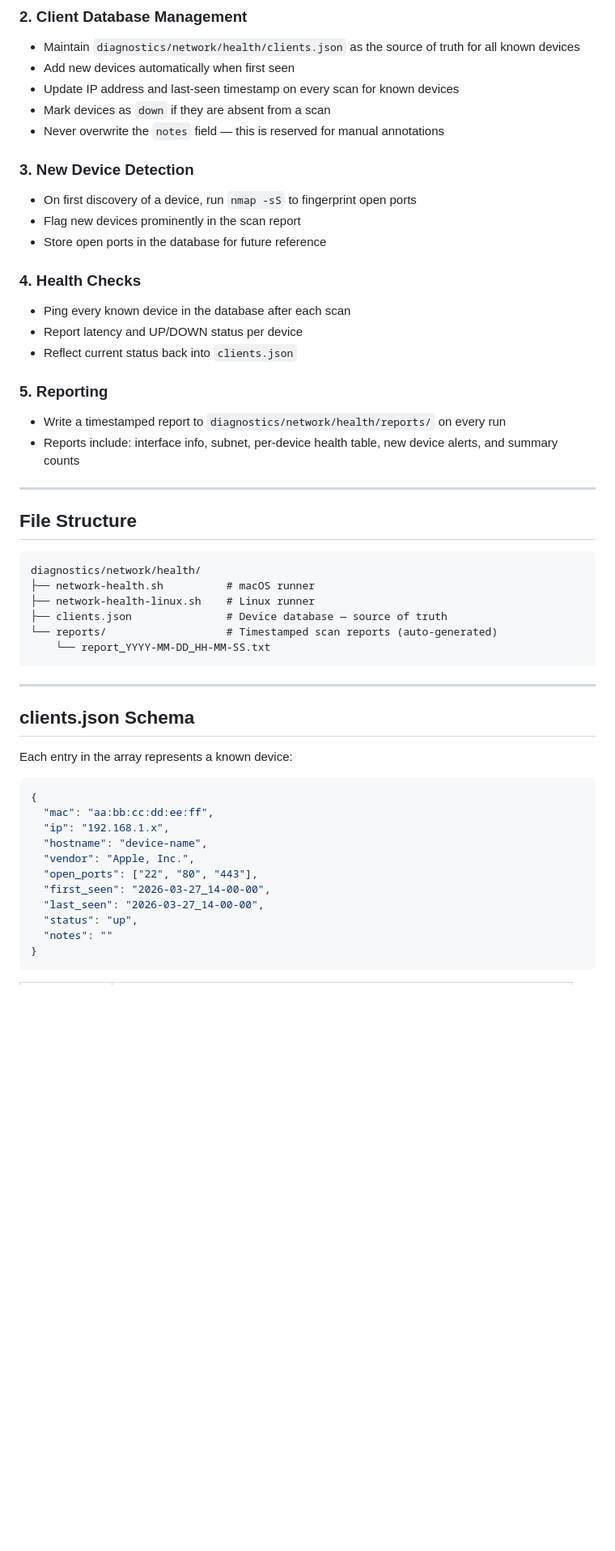
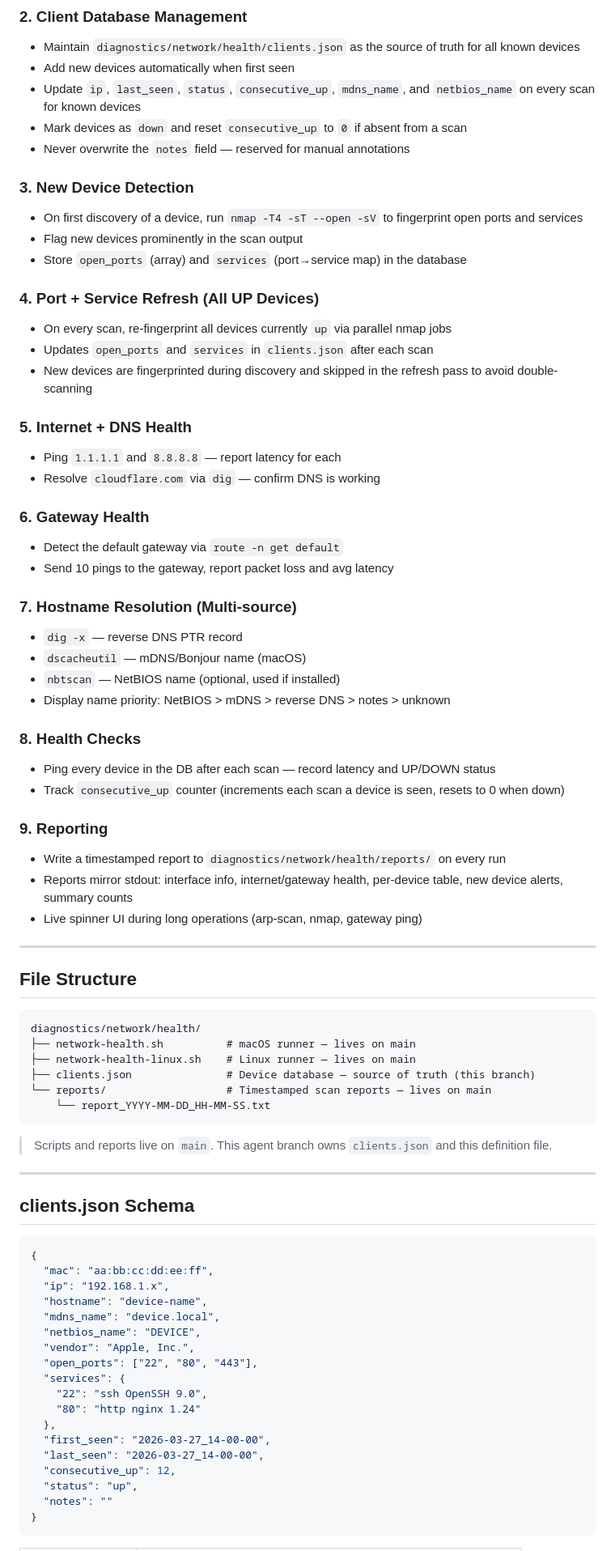
Before and after one commit to cinerepo/Claude, a Markdown page: Network-Health-Agent.md, the part around one of its changes. Shown at 81% size. GitHub-like rendering; blank space fills up the shorter version.

````diff
--- a/Network-Health-Agent.md
+++ b/Network-Health-Agent.md
@@ -16,23 +16,42 @@ I am the network health and device awareness agent for Cinesys. My role is to sc
 ### 2. Client Database Management
 - Maintain `diagnostics/network/health/clients.json` as the source of truth for all known devices
 - Add new devices automatically when first seen
-- Update IP address and last-seen timestamp on every scan for known devices
-- Mark devices as `down` if they are absent from a scan
-- Never overwrite the `notes` field — this is reserved for manual annotations
+- Update `ip`, `last_seen`, `status`, `consecutive_up`, `mdns_name`, and `netbios_name` on every scan for known devices
+- Mark devices as `down` and reset `consecutive_up` to `0` if absent from a scan
+- Never overwrite the `notes` field — reserved for manual annotations
 
 ### 3. New Device Detection
-- On first discovery of a device, run `nmap -sS` to fingerprint open ports
-- Flag new devices prominently in the scan report
-- Store open ports in the database for future reference
+- On first discovery of a device, run `nmap -T4 -sT --open -sV` to fingerprint open ports and services
+- Flag new devices prominently in the scan output
+- Store `open_ports` (array) and `services` (port→service map) in the database
 
-### 4. Health Checks
-- Ping every known device in the database after each scan
-- Report latency and UP/DOWN status per device
-- Reflect current status back into `clients.json`
+### 4. Port + Service Refresh (All UP Devices)
+- On every scan, re-fingerprint all devices currently `up` via parallel nmap jobs
+- Updates `open_ports` and `services` in `clients.json` after each scan
+- New devices are fingerprinted during discovery and skipped in the refresh pass to avoid double-scanning
 
-### 5. Reporting
+### 5. Internet + DNS Health
+- Ping `1.1.1.1` and `8.8.8.8` — report latency for each
+- Resolve `cloudflare.com` via `dig` — confirm DNS is working
+
+### 6. Gateway Health
+- Detect the default gateway via `route -n get default`
+- Send 10 pings to the gateway, report packet loss and avg latency
+
+### 7. Hostname Resolution (Multi-source)
+- `dig -x` — reverse DNS PTR record
+- `dscacheutil` — mDNS/Bonjour name (macOS)
+- `nbtscan` — NetBIOS name (optional, used if installed)
+- Display name priority: NetBIOS > mDNS > reverse DNS > notes > unknown
+
+### 8. Health Checks
+- Ping every device in the DB after each scan — record latency and UP/DOWN status
+- Track `consecutive_up` counter (increments each scan a device is seen, resets to 0 when down)
+
+### 9. Reporting
 - Write a timestamped report to `diagnostics/network/health/reports/` on every run
-- Reports include: interface info, subnet, per-device health table, new device alerts, and summary counts
+- Reports mirror stdout: interface info, internet/gateway health, per-device table, new device alerts, summary counts
+- Live spinner UI during long operations (arp-scan, nmap, gateway ping)
 
 ---
 
@@ -40,28 +59,35 @@ I am the network health and device awareness agent for Cinesys. My role is to sc
 
 ```
 diagnostics/network/health/
-├── network-health.sh          # macOS runner
-├── network-health-linux.sh    # Linux runner
-├── clients.json               # Device database — source of truth
-└── reports/                   # Timestamped scan reports (auto-generated)
+├── network-health.sh          # macOS runner — lives on main
+├── network-health-linux.sh    # Linux runner — lives on main
+├── clients.json               # Device database — source of truth (this branch)
+└── reports/                   # Timestamped scan reports — lives on main
     └── report_YYYY-MM-DD_HH-MM-SS.txt
 ```
+
+> Scripts and reports live on `main`. This agent branch owns `clients.json` and this definition file.
 
 ---
 
 ## clients.json Schema
-
-Each entry in the array represents a known device:
 
 ```json
 {
   "mac": "aa:bb:cc:dd:ee:ff",
   "ip": "192.168.1.x",
   "hostname": "device-name",
+  "mdns_name": "device.local",
+  "netbios_name": "DEVICE",
   "vendor": "Apple, Inc.",
   "open_ports": ["22", "80", "443"],
+  "services": {
+    "22": "ssh OpenSSH 9.0",
+    "80": "http nginx 1.24"
+  },
   "first_seen": "2026-03-27_14-00-00",
   "last_seen": "2026-03-27_14-00-00",
+  "consecutive_up": 12,
   "status": "up",
   "notes": ""
 }
````
Also changed, not shown: other parts of Network-Health-Agent.md (+37 -29 lines).
